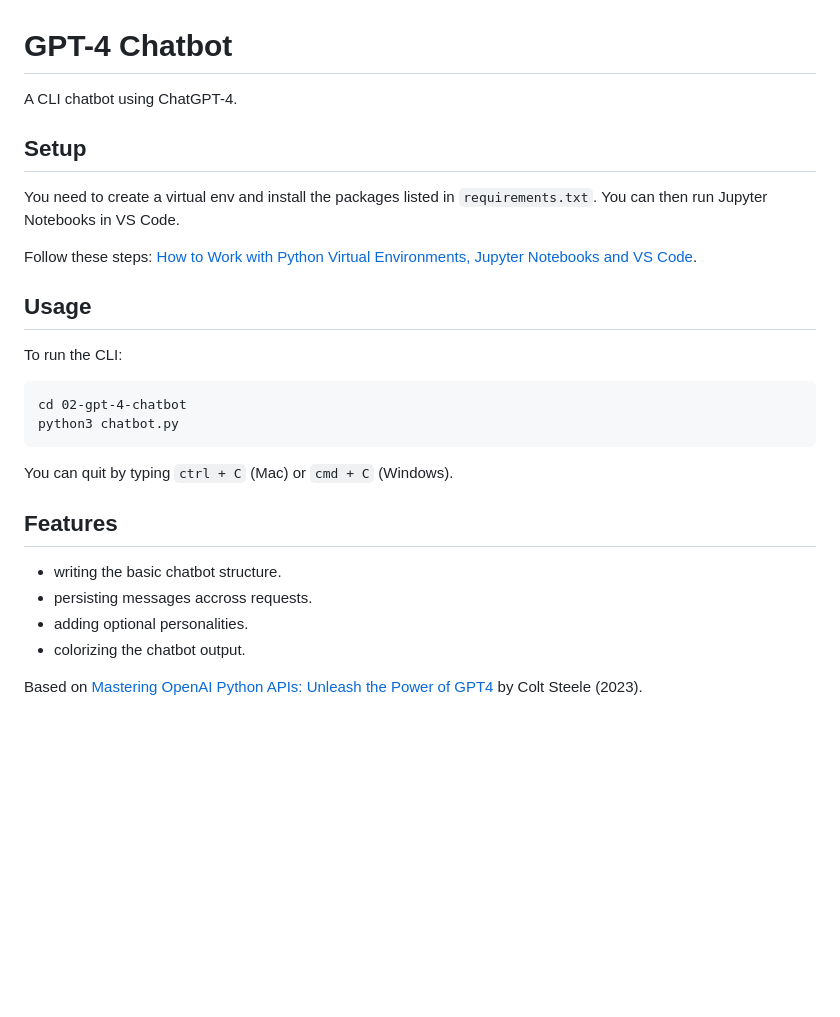
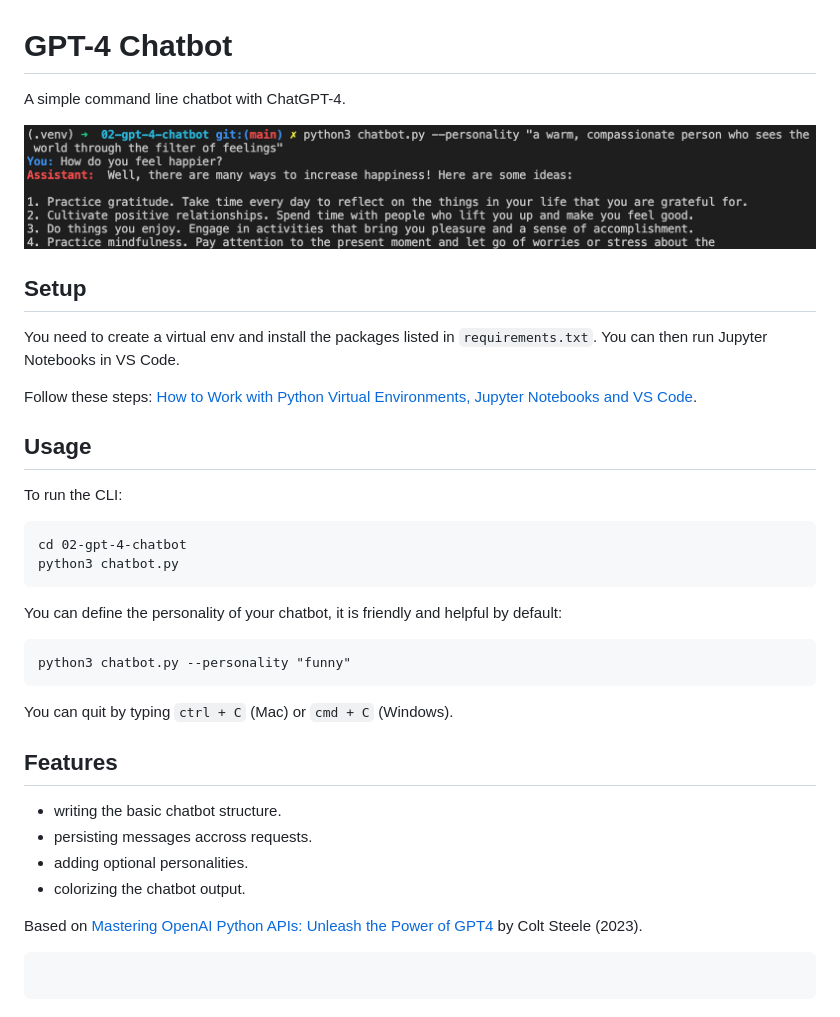
Before and after one commit to kingp08/python-openai-projects, a Markdown page: 02-gpt-4-chatbot/README.md, the part around the change. Drawn GitHub-style; pictures changed too: 02-gpt-4-chatbot/screenshot.png (added); blank space fills up the shorter version.

Commit message:
feat: add personality and colors

````diff
--- a/02-gpt-4-chatbot/README.md
+++ b/02-gpt-4-chatbot/README.md
@@ -1,10 +1,10 @@
 # GPT-4 Chatbot
 
-A CLI chatbot using ChatGPT-4.
+A simple command line chatbot with ChatGPT-4.
 
-<!-- <p align="center">
+<p align="center">
     <img src="screenshot.png">
-</p> -->
+</p>
 
 ## Setup
 
@@ -21,6 +21,12 @@ cd 02-gpt-4-chatbot
 python3 chatbot.py
 ```
 
+You can define the personality of your chatbot, it is friendly and helpful by default:
+
+```
+python3 chatbot.py --personality "funny"
+```
+
 You can quit by typing `ctrl + C` (Mac) or `cmd + C` (Windows).
 
 ## Features
@@ -31,3 +37,7 @@ You can quit by typing `ctrl + C` (Mac) or `cmd + C` (Windows).
 - colorizing the chatbot output.
 
 Based on [Mastering OpenAI Python APIs: Unleash the Power of GPT4](https://www.udemy.com/course/mastering-openai/) by Colt Steele (2023).
+
+```
+
+```
````
Also changed, not shown: README.md (+2 -2 lines), 2 other files.
